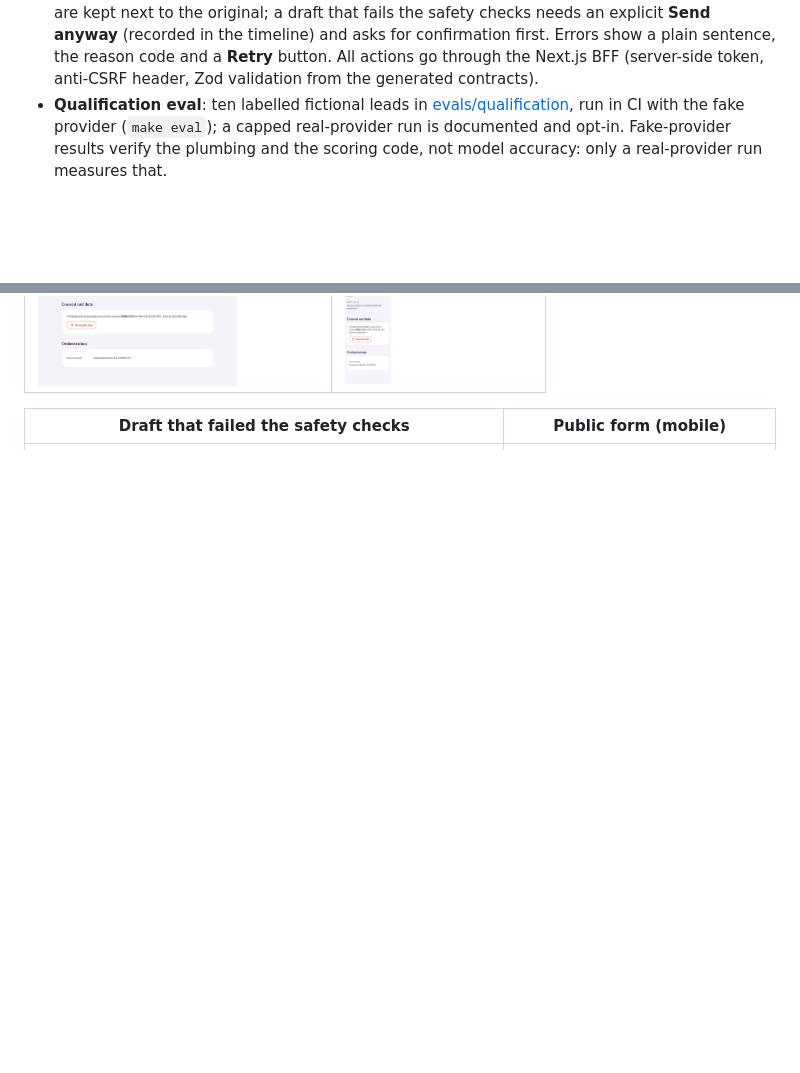
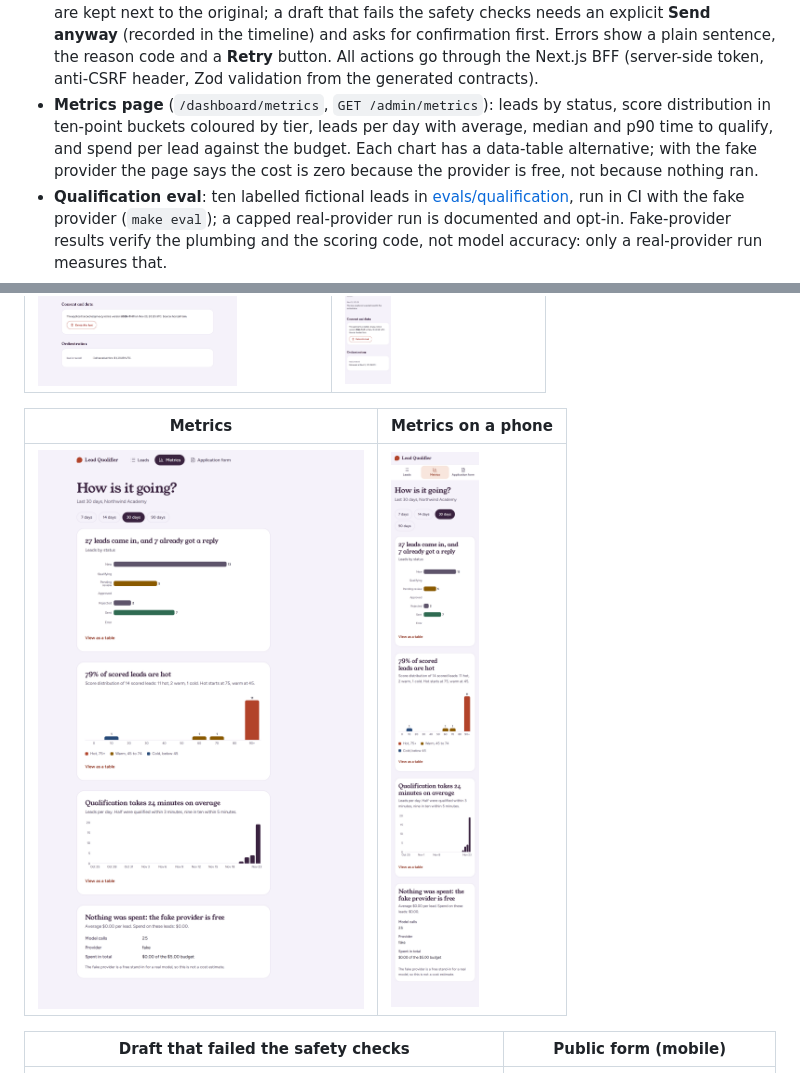
Before and after one commit to felipemoreno66/ai-lead-qualifier, a Markdown page: README.md, 2 parts joined by grey strips. GitHub-like rendering; pictures changed too: docs/screenshots/metrics-desktop.png (added), docs/screenshots/metrics-mobile.png (added); blank space fills up the shorter version.

Commit message:
feat(web): metrics page with recharts, BFF route, table fallbacks and e2e

```diff
--- a/README.md
+++ b/README.md
@@ -50,6 +50,10 @@ heavy and their "AI" is a black box.
   original; a draft that fails the safety checks needs an explicit **Send anyway** (recorded in the
   timeline) and asks for confirmation first. Errors show a plain sentence, the reason code and a **Retry** button. All actions go through the Next.js BFF
   (server-side token, anti-CSRF header, Zod validation from the generated contracts).
+- **Metrics page** (`/dashboard/metrics`, `GET /admin/metrics`): leads by status, score distribution in
+  ten-point buckets coloured by tier, leads per day with average, median and p90 time to qualify, and
+  spend per lead against the budget. Each chart has a data-table alternative; with the fake provider
+  the page says the cost is zero because the provider is free, not because nothing ran.
 - **Qualification eval**: ten labelled fictional leads in [evals/qualification](evals/qualification/README.md),
   run in CI with the fake provider (`make eval`); a capped real-provider run is documented and opt-in. Fake-provider results verify the plumbing and the
   scoring code, not model accuracy: only a real-provider run measures that.
@@ -60,6 +64,10 @@ heavy and their "AI" is a black box.
 | Review a drafted reply (desktop) | Same lead on a phone |
 |---|---|
 | ![Lead detail with the draft reply, score explanation and run log](docs/screenshots/review-desktop.png) | ![Lead detail on a phone](docs/screenshots/review-mobile.png) |
+
+| Metrics | Metrics on a phone |
+|---|---|
+| ![Metrics page](docs/screenshots/metrics-desktop.png) | ![Metrics page on a phone](docs/screenshots/metrics-mobile.png) |
 
 | Draft that failed the safety checks | Public form (mobile) |
 |---|---|
```
Also changed, not shown: DESIGN.md (+3 -0 lines), 13 other files.
